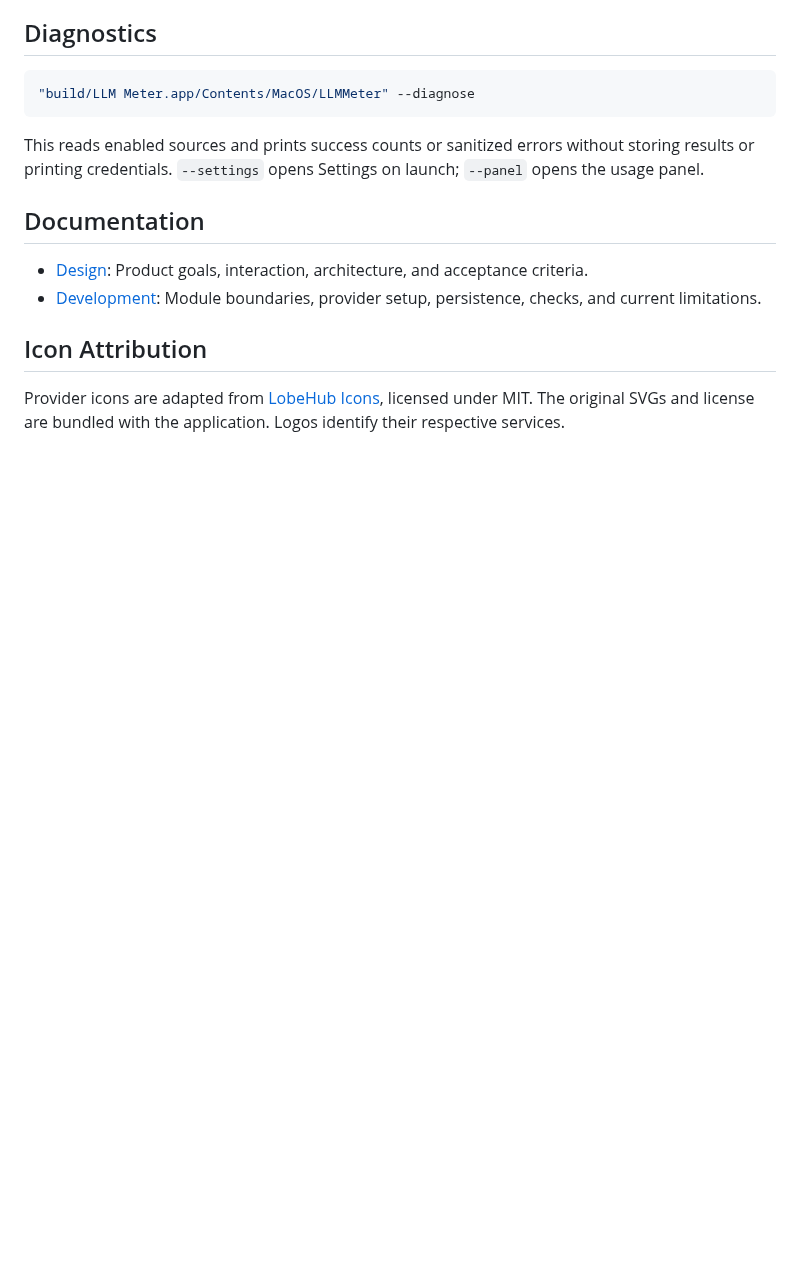
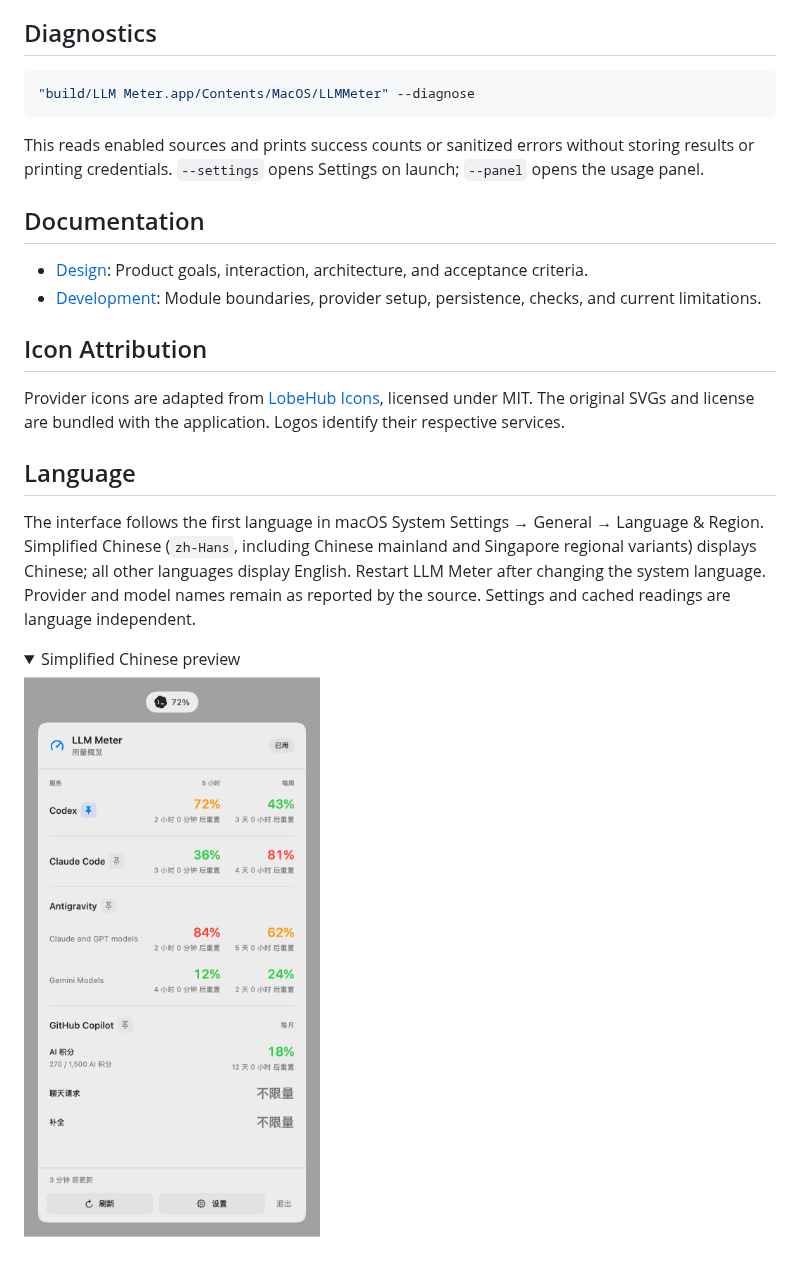
Before and after one commit to zfdang/llm-meter, a Markdown page: README.md, the part around one of its changes. GitHub-like rendering; pictures changed too: docs/images/usage-panel-zh.png (added); folded sections open; blank space fills up the shorter version.

Commit message:
feat: localize the interface and clarify reading freshness

```diff
--- a/README.md
+++ b/README.md
@@ -75,3 +75,17 @@ This reads enabled sources and prints success counts or sanitized errors without
 ## Icon Attribution
 
 Provider icons are adapted from [LobeHub Icons](https://github.com/lobehub/lobe-icons), licensed under MIT. The original SVGs and license are bundled with the application. Logos identify their respective services.
+
+## Language
+
+The interface follows the first language in macOS System Settings → General →
+Language & Region. Simplified Chinese (`zh-Hans`, including Chinese mainland and
+Singapore regional variants) displays Chinese; all other languages display English.
+Restart LLM Meter after changing the system language. Provider and model names remain
+as reported by the source. Settings and cached readings are language independent.
+
+<details>
+<summary>Simplified Chinese preview</summary>
+
+![Simplified Chinese usage panel](docs/images/usage-panel-zh.png)
+
```
Also changed, not shown: other parts of README.md (+1 -0 lines), 12 other files.
